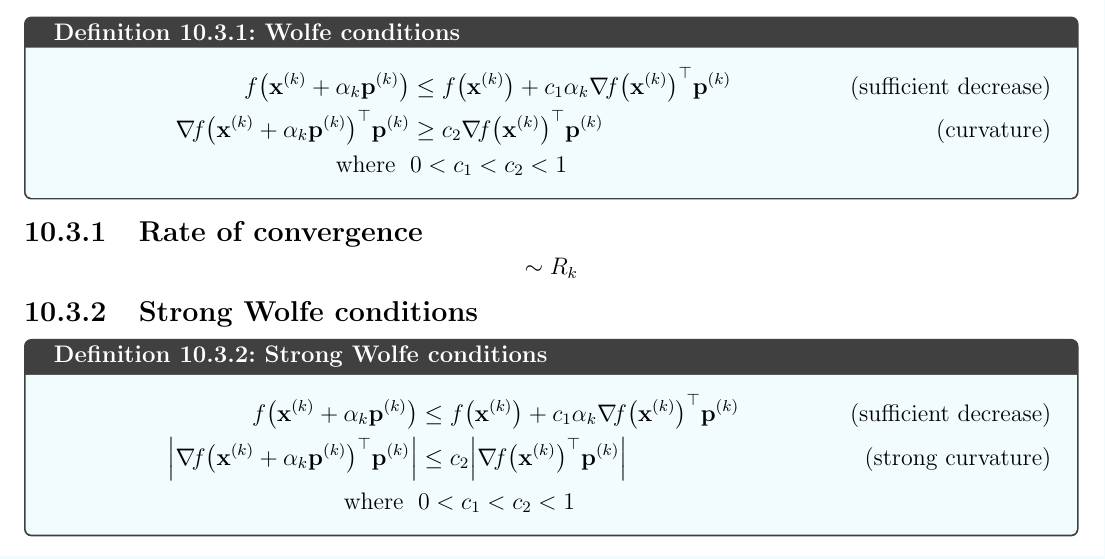
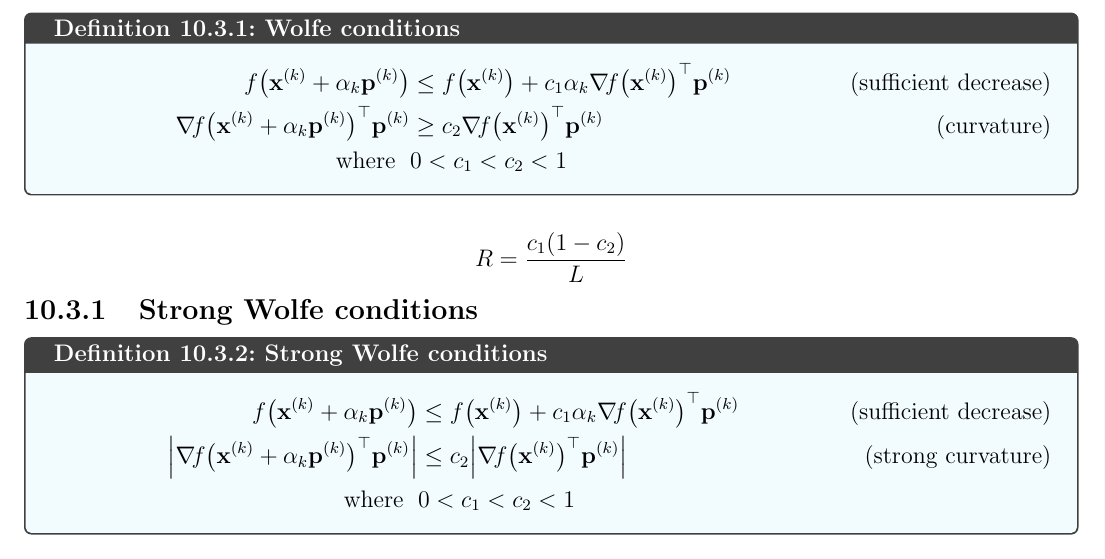
Before and after one commit to AshrithSagar/E0230-CMO-2025, a LaTeX book (TeX/main.tex, which reads TeX/sections/unconstrained.tex): part of page 26 of 30, cut so that both start at the same text. Compiled offline with pdfLaTeX.

Commit message:
🐛 TeX

```diff
--- a/TeX/sections/unconstrained.tex
+++ b/TeX/sections/unconstrained.tex
@@ -746,11 +746,8 @@ Determine the largest number \( \alpha_k \) in the sequence \( {\{ \beta^m \bar{
     \end{align*}
 \end{definition}
 
-\subsection{Rate of convergence}
-
 \begin{equation*}
-    \sim
-    R_k
+    R = \frac{c_1 (1 - c_2)}{L}
 \end{equation*}
 
 \subsection{Strong Wolfe conditions}
```
